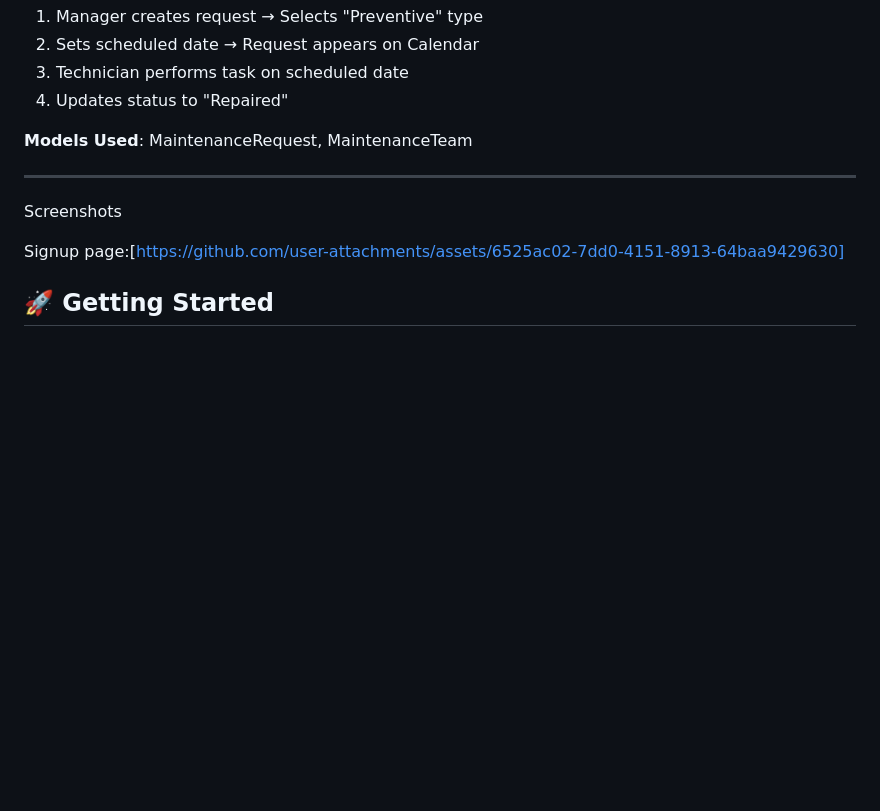
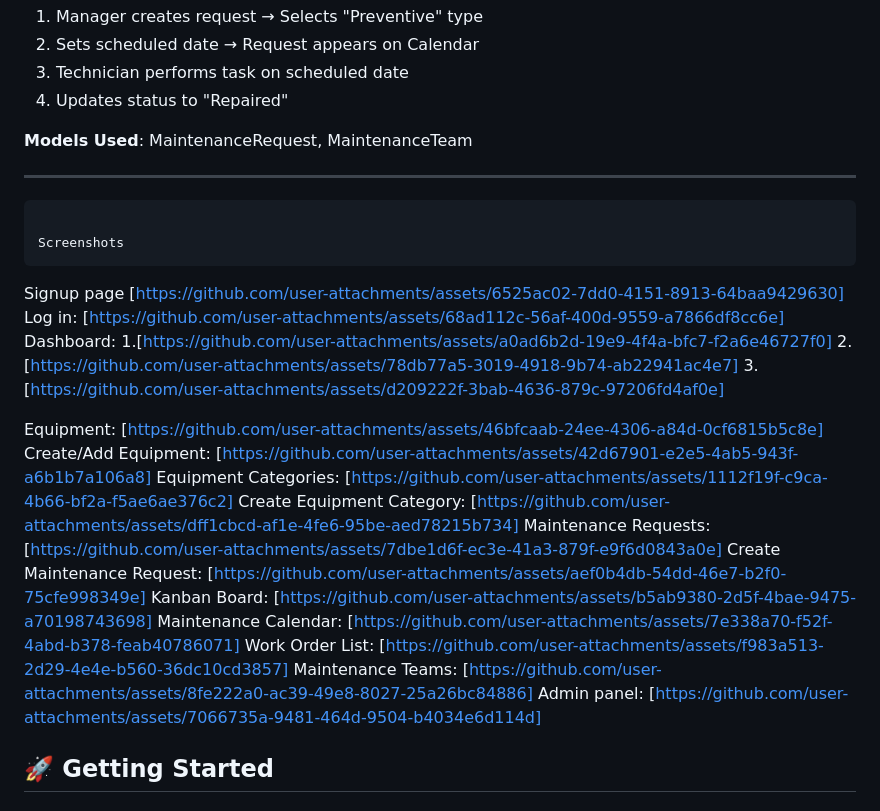
Before and after one commit to DeepakRajput18/Gear-Guard-Project, a Markdown page: README.md, the part around the change. Rendered like a GitHub page; blank space fills up the shorter version.

Commit message:
Update README with application screenshots
Added multiple screenshots for different application pages.

```diff
--- a/README.md
+++ b/README.md
@@ -230,9 +230,28 @@ gearguard/              ← Main project folder (Django project)
 **Models Used**: MaintenanceRequest, MaintenanceTeam
 
 ---
-Screenshots
+                                                                                                    Screenshots
 
-   Signup page:[https://github.com/user-attachments/assets/6525ac02-7dd0-4151-8913-64baa9429630]
+   Signup page                                                      [https://github.com/user-attachments/assets/6525ac02-7dd0-4151-8913-64baa9429630]
+   Log in:                                                          [https://github.com/user-attachments/assets/68ad112c-56af-400d-9559-a7866df8cc6e]
+   Dashboard:                                                     1.[https://github.com/user-attachments/assets/a0ad6b2d-19e9-4f4a-bfc7-f2a6e46727f0]
+                                                                  2.[https://github.com/user-attachments/assets/78db77a5-3019-4918-9b74-ab22941ac4e7]
+                                                                  3.[https://github.com/user-attachments/assets/d209222f-3bab-4636-879c-97206fd4af0e]
+
+   Equipment:                                                       [https://github.com/user-attachments/assets/46bfcaab-24ee-4306-a84d-0cf6815b5c8e]
+   Create/Add Equipment:                                            [https://github.com/user-attachments/assets/42d67901-e2e5-4ab5-943f-a6b1b7a106a8]
+   Equipment Categories:                                            [https://github.com/user-attachments/assets/1112f19f-c9ca-4b66-bf2a-f5ae6ae376c2]
+   Create Equipment Category:                                       [https://github.com/user-attachments/assets/dff1cbcd-af1e-4fe6-95be-aed78215b734]
+   Maintenance Requests:                                            [https://github.com/user-attachments/assets/7dbe1d6f-ec3e-41a3-879f-e9f6d0843a0e]
+   Create Maintenance Request:                                      [https://github.com/user-attachments/assets/aef0b4db-54dd-46e7-b2f0-75cfe998349e]
+   Kanban Board:                                                    [https://github.com/user-attachments/assets/b5ab9380-2d5f-4bae-9475-a70198743698]
+   Maintenance Calendar:                                            [https://github.com/user-attachments/assets/7e338a70-f52f-4abd-b378-feab40786071]
+   Work Order List:                                                 [https://github.com/user-attachments/assets/f983a513-2d29-4e4e-b560-36dc10cd3857]
+   Maintenance Teams:                                               [https://github.com/user-attachments/assets/8fe222a0-ac39-49e8-8027-25a26bc84886]
+   Admin panel:                                                     [https://github.com/user-attachments/assets/7066735a-9481-464d-9504-b4034e6d114d]
+
+
+
 
 ## 🚀 Getting Started
 
```
